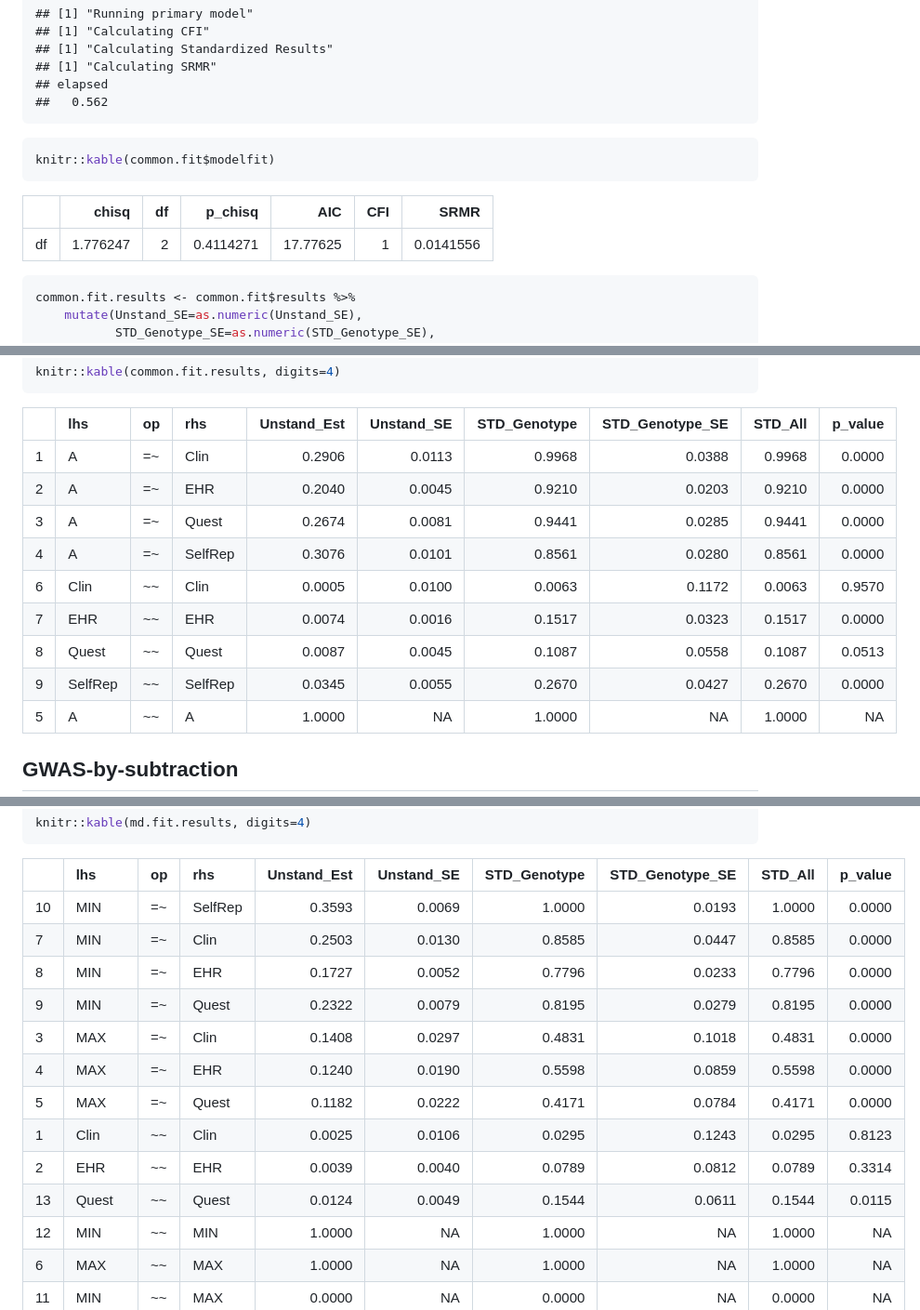
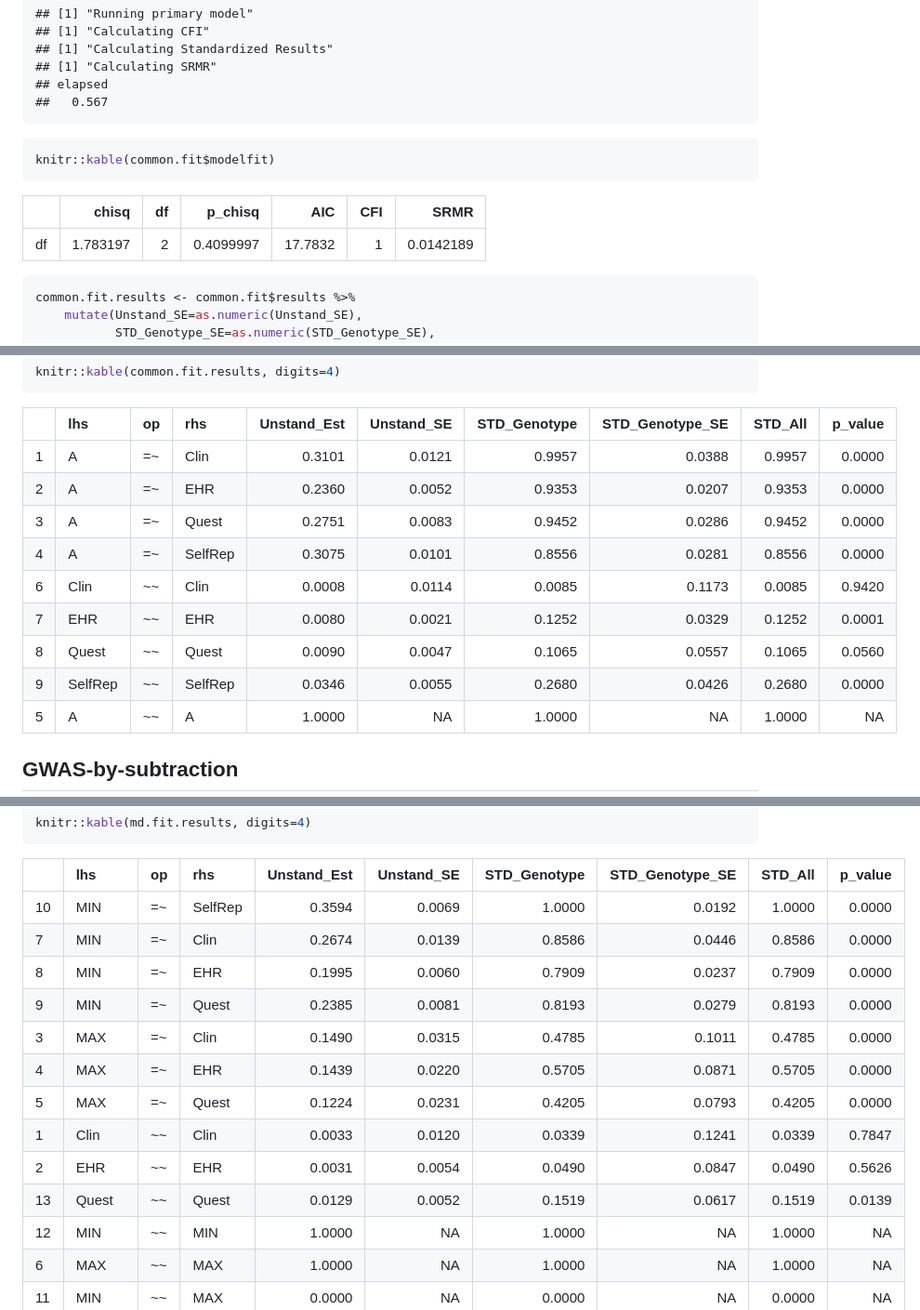
Before and after one commit to psychiatric-genomics-consortium/mdd-wave3-meta, a Markdown page: docs/gsem.md, 3 parts joined by grey strips. Shown: that part at 93% size. GitHub-like rendering.

Commit message:
Meta GSEM: common factor model

````diff
--- a/docs/gsem.md
+++ b/docs/gsem.md
@@ -82,15 +82,15 @@ common.fit <- usermodel(covstruc=mdd_covstruct, estimation='DWLS', model=common.
     ## [1] "Calculating Standardized Results"
     ## [1] "Calculating SRMR"
     ## elapsed
-    ##   0.562
+    ##   0.567
 
 ``` r
 knitr::kable(common.fit$modelfit)
 ```
 
-|     |    chisq |  df |   p_chisq |      AIC | CFI |      SRMR |
-|:----|---------:|----:|----------:|---------:|----:|----------:|
-| df  | 1.776247 |   2 | 0.4114271 | 17.77625 |   1 | 0.0141556 |
+|     |    chisq |  df |   p_chisq |     AIC | CFI |      SRMR |
+|:----|---------:|----:|----------:|--------:|----:|----------:|
+| df  | 1.783197 |   2 | 0.4099997 | 17.7832 |   1 | 0.0142189 |
 
 ``` r
 common.fit.results <- common.fit$results %>%
@@ -108,14 +108,14 @@ knitr::kable(common.fit.results, digits=4)
 
 |     | lhs     | op   | rhs     | Unstand_Est | Unstand_SE | STD_Genotype | STD_Genotype_SE | STD_All | p_value |
 |:----|:--------|:-----|:--------|------------:|-----------:|-------------:|----------------:|--------:|--------:|
-| 1   | A       | =\~  | Clin    |      0.2906 |     0.0113 |       0.9968 |          0.0388 |  0.9968 |  0.0000 |
-| 2   | A       | =\~  | EHR     |      0.2040 |     0.0045 |       0.9210 |          0.0203 |  0.9210 |  0.0000 |
-| 3   | A       | =\~  | Quest   |      0.2674 |     0.0081 |       0.9441 |          0.0285 |  0.9441 |  0.0000 |
-| 4   | A       | =\~  | SelfRep |      0.3076 |     0.0101 |       0.8561 |          0.0280 |  0.8561 |  0.0000 |
-| 6   | Clin    | \~\~ | Clin    |      0.0005 |     0.0100 |       0.0063 |          0.1172 |  0.0063 |  0.9570 |
-| 7   | EHR     | \~\~ | EHR     |      0.0074 |     0.0016 |       0.1517 |          0.0323 |  0.1517 |  0.0000 |
-| 8   | Quest   | \~\~ | Quest   |      0.0087 |     0.0045 |       0.1087 |          0.0558 |  0.1087 |  0.0513 |
-| 9   | SelfRep | \~\~ | SelfRep |      0.0345 |     0.0055 |       0.2670 |          0.0427 |  0.2670 |  0.0000 |
+| 1   | A       | =\~  | Clin    |      0.3101 |     0.0121 |       0.9957 |          0.0388 |  0.9957 |  0.0000 |
+| 2   | A       | =\~  | EHR     |      0.2360 |     0.0052 |       0.9353 |          0.0207 |  0.9353 |  0.0000 |
+| 3   | A       | =\~  | Quest   |      0.2751 |     0.0083 |       0.9452 |          0.0286 |  0.9452 |  0.0000 |
+| 4   | A       | =\~  | SelfRep |      0.3075 |     0.0101 |       0.8556 |          0.0281 |  0.8556 |  0.0000 |
+| 6   | Clin    | \~\~ | Clin    |      0.0008 |     0.0114 |       0.0085 |          0.1173 |  0.0085 |  0.9420 |
+| 7   | EHR     | \~\~ | EHR     |      0.0080 |     0.0021 |       0.1252 |          0.0329 |  0.1252 |  0.0001 |
+| 8   | Quest   | \~\~ | Quest   |      0.0090 |     0.0047 |       0.1065 |          0.0557 |  0.1065 |  0.0560 |
+| 9   | SelfRep | \~\~ | SelfRep |      0.0346 |     0.0055 |       0.2680 |          0.0426 |  0.2680 |  0.0000 |
 | 5   | A       | \~\~ | A       |      1.0000 |         NA |       1.0000 |              NA |  1.0000 |      NA |
 
 ## GWAS-by-subtraction
@@ -164,16 +164,16 @@ knitr::kable(md.fit.results, digits=4)
 
 |     | lhs     | op   | rhs     | Unstand_Est | Unstand_SE | STD_Genotype | STD_Genotype_SE | STD_All | p_value |
 |:----|:--------|:-----|:--------|------------:|-----------:|-------------:|----------------:|--------:|--------:|
-| 10  | MIN     | =\~  | SelfRep |      0.3593 |     0.0069 |       1.0000 |          0.0193 |  1.0000 |  0.0000 |
-| 7   | MIN     | =\~  | Clin    |      0.2503 |     0.0130 |       0.8585 |          0.0447 |  0.8585 |  0.0000 |
-| 8   | MIN     | =\~  | EHR     |      0.1727 |     0.0052 |       0.7796 |          0.0233 |  0.7796 |  0.0000 |
-| 9   | MIN     | =\~  | Quest   |      0.2322 |     0.0079 |       0.8195 |          0.0279 |  0.8195 |  0.0000 |
-| 3   | MAX     | =\~  | Clin    |      0.1408 |     0.0297 |       0.4831 |          0.1018 |  0.4831 |  0.0000 |
-| 4   | MAX     | =\~  | EHR     |      0.1240 |     0.0190 |       0.5598 |          0.0859 |  0.5598 |  0.0000 |
-| 5   | MAX     | =\~  | Quest   |      0.1182 |     0.0222 |       0.4171 |          0.0784 |  0.4171 |  0.0000 |
-| 1   | Clin    | \~\~ | Clin    |      0.0025 |     0.0106 |       0.0295 |          0.1243 |  0.0295 |  0.8123 |
-| 2   | EHR     | \~\~ | EHR     |      0.0039 |     0.0040 |       0.0789 |          0.0812 |  0.0789 |  0.3314 |
-| 13  | Quest   | \~\~ | Quest   |      0.0124 |     0.0049 |       0.1544 |          0.0611 |  0.1544 |  0.0115 |
+| 10  | MIN     | =\~  | SelfRep |      0.3594 |     0.0069 |       1.0000 |          0.0192 |  1.0000 |  0.0000 |
+| 7   | MIN     | =\~  | Clin    |      0.2674 |     0.0139 |       0.8586 |          0.0446 |  0.8586 |  0.0000 |
+| 8   | MIN     | =\~  | EHR     |      0.1995 |     0.0060 |       0.7909 |          0.0237 |  0.7909 |  0.0000 |
+| 9   | MIN     | =\~  | Quest   |      0.2385 |     0.0081 |       0.8193 |          0.0279 |  0.8193 |  0.0000 |
+| 3   | MAX     | =\~  | Clin    |      0.1490 |     0.0315 |       0.4785 |          0.1011 |  0.4785 |  0.0000 |
+| 4   | MAX     | =\~  | EHR     |      0.1439 |     0.0220 |       0.5705 |          0.0871 |  0.5705 |  0.0000 |
+| 5   | MAX     | =\~  | Quest   |      0.1224 |     0.0231 |       0.4205 |          0.0793 |  0.4205 |  0.0000 |
+| 1   | Clin    | \~\~ | Clin    |      0.0033 |     0.0120 |       0.0339 |          0.1241 |  0.0339 |  0.7847 |
+| 2   | EHR     | \~\~ | EHR     |      0.0031 |     0.0054 |       0.0490 |          0.0847 |  0.0490 |  0.5626 |
+| 13  | Quest   | \~\~ | Quest   |      0.0129 |     0.0052 |       0.1519 |          0.0617 |  0.1519 |  0.0139 |
 | 12  | MIN     | \~\~ | MIN     |      1.0000 |         NA |       1.0000 |              NA |  1.0000 |      NA |
 | 6   | MAX     | \~\~ | MAX     |      1.0000 |         NA |       1.0000 |              NA |  1.0000 |      NA |
 | 11  | MIN     | \~\~ | MAX     |      0.0000 |         NA |       0.0000 |              NA |  0.0000 |      NA |
````
Also changed, not shown: other parts of docs/gsem.md (+6 -6 lines), docs/gsem_files/figure-gfm/rg-1.png, 9 other files.
